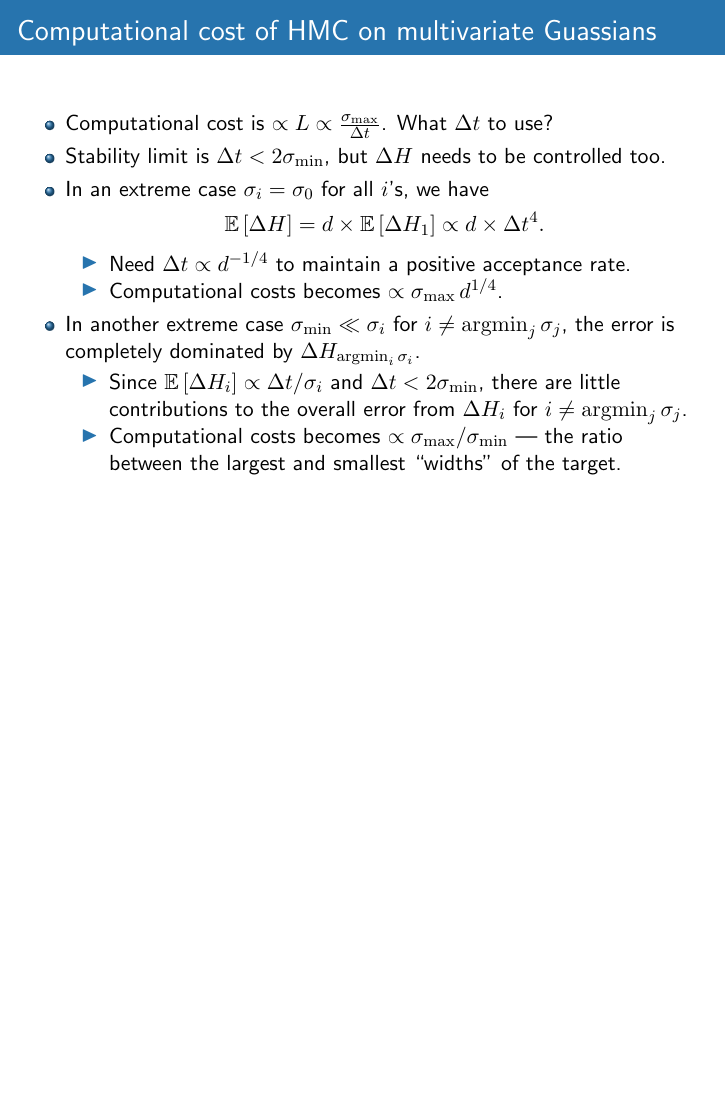
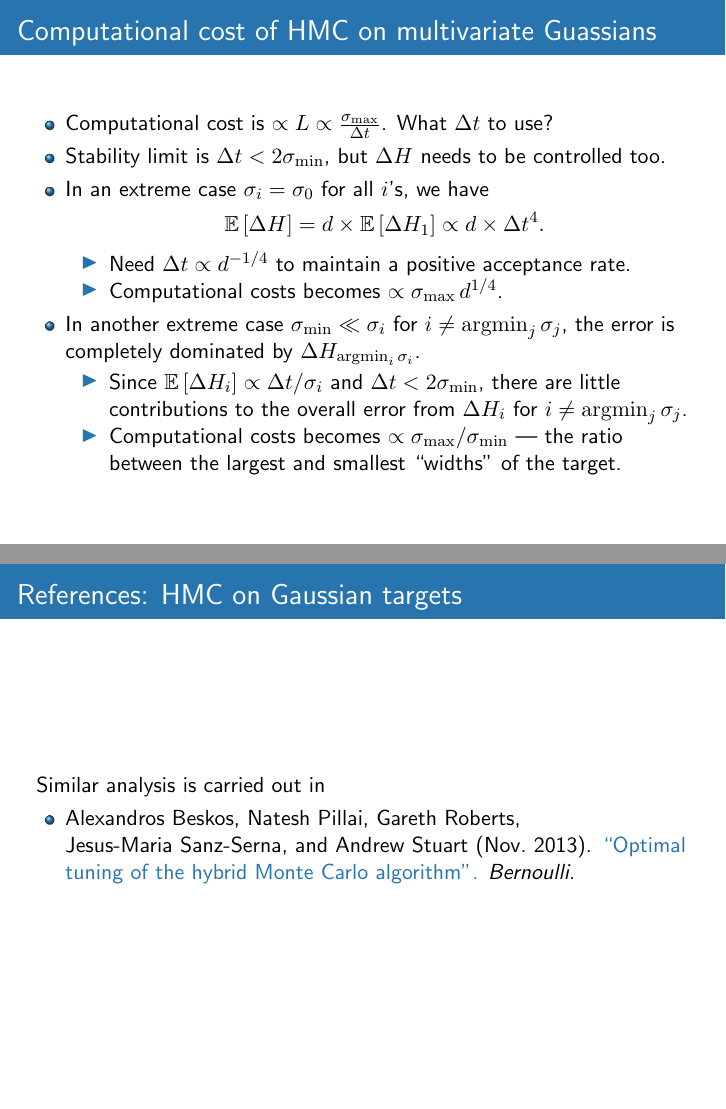
Before and after one commit to aki-nishimura/hmc-lecture, LaTeX slides (hmc_lecture.tex): page 35 of 61 before the commit and pages 35 and 36 of 62 after it, the two joined at a grey line, the shorter picture padded with empty space. Compiled offline with pdfLaTeX.

Commit message:
Add a reference for HMC on Gaussian target.

```diff
--- a/hmc_lecture.tex
+++ b/hmc_lecture.tex
@@ -841,6 +841,18 @@
 	\end{itemize}
 }
 
+\subsection*{References}
+
+\frame{
+	\frametitle{References: HMC on Gaussian targets}
+	\begin{indented}
+	Similar analysis is carried out in
+	\end{indented}
+		\begin{itemize}
+		\item \fullauthorcite{beskos2013optimal-hmc}
+		\end{itemize}
+}
+
 
 
 \section{Tuning HMC: theory and practice}
```
